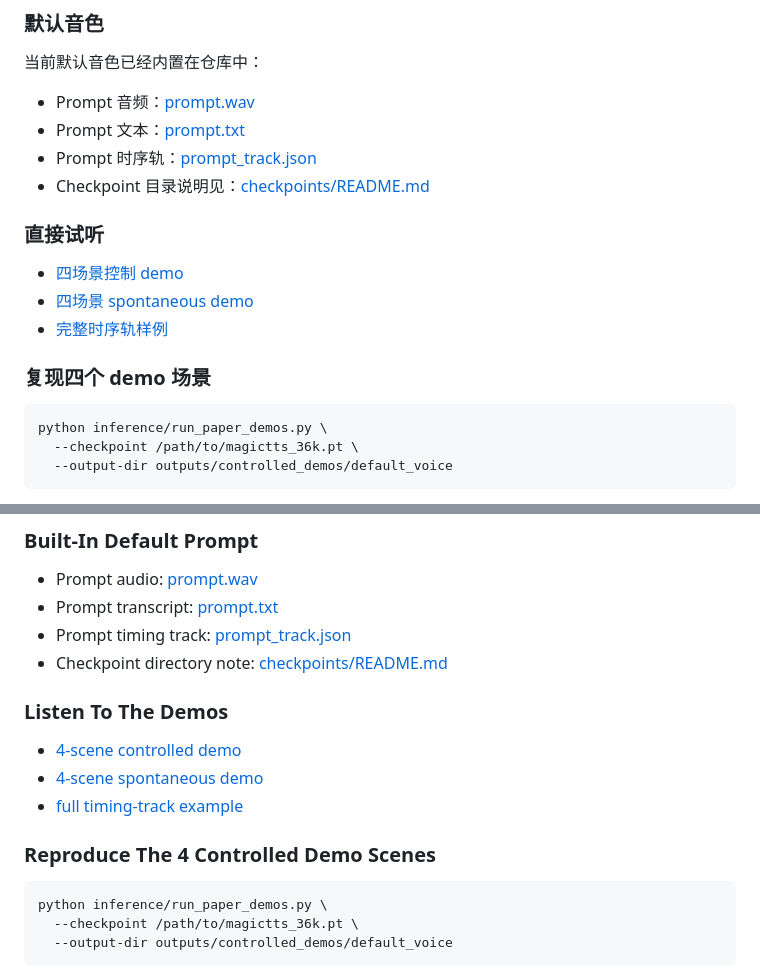
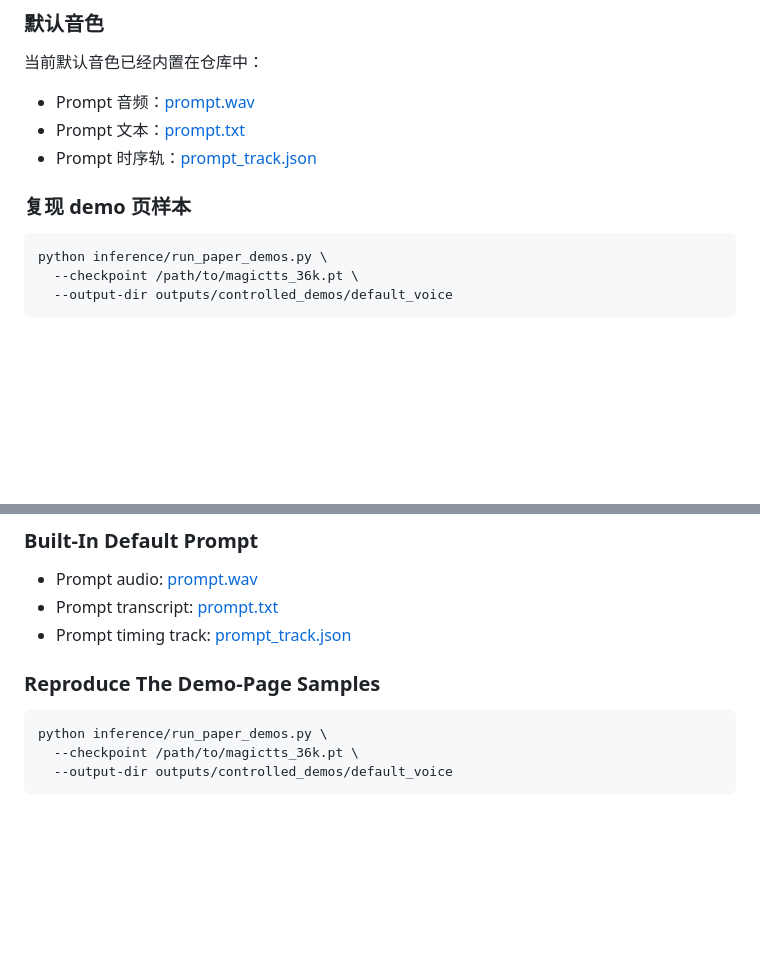
Before and after one commit to yongaifadian1/MAGIC-TTS, a Markdown page: README.md, 2 parts joined by grey strips. Rendered like a GitHub page; blank space fills up the shorter version.

Commit message:
Trim README demo references

````diff
--- a/README.md
+++ b/README.md
@@ -50,15 +50,8 @@ python -m pip install -e .
 - Prompt 音频：[prompt.wav](./assets/default_prompt/prompt.wav)
 - Prompt 文本：[prompt.txt](./assets/default_prompt/prompt.txt)
 - Prompt 时序轨：[prompt_track.json](./assets/default_prompt/prompt_track.json)
-- Checkpoint 目录说明见：[checkpoints/README.md](./checkpoints/README.md)
 
-### 直接试听
-
-- [四场景控制 demo](./outputs/controlled_demos/default_voice)
-- [四场景 spontaneous demo](./outputs/spontaneous_demos)
-- [完整时序轨样例](./outputs/control_track_example)
-
-### 复现四个 demo 场景
+### 复现 demo 页样本
 
 ```bash
 python inference/run_paper_demos.py \
@@ -179,15 +172,8 @@ python -m pip install -e .
 - Prompt audio: [prompt.wav](./assets/default_prompt/prompt.wav)
 - Prompt transcript: [prompt.txt](./assets/default_prompt/prompt.txt)
 - Prompt timing track: [prompt_track.json](./assets/default_prompt/prompt_track.json)
-- Checkpoint directory note: [checkpoints/README.md](./checkpoints/README.md)
 
-### Listen To The Demos
-
-- [4-scene controlled demo](./outputs/controlled_demos/default_voice)
-- [4-scene spontaneous demo](./outputs/spontaneous_demos)
-- [full timing-track example](./outputs/control_track_example)
-
-### Reproduce The 4 Controlled Demo Scenes
+### Reproduce The Demo-Page Samples
 
 ```bash
 python inference/run_paper_demos.py \
````
